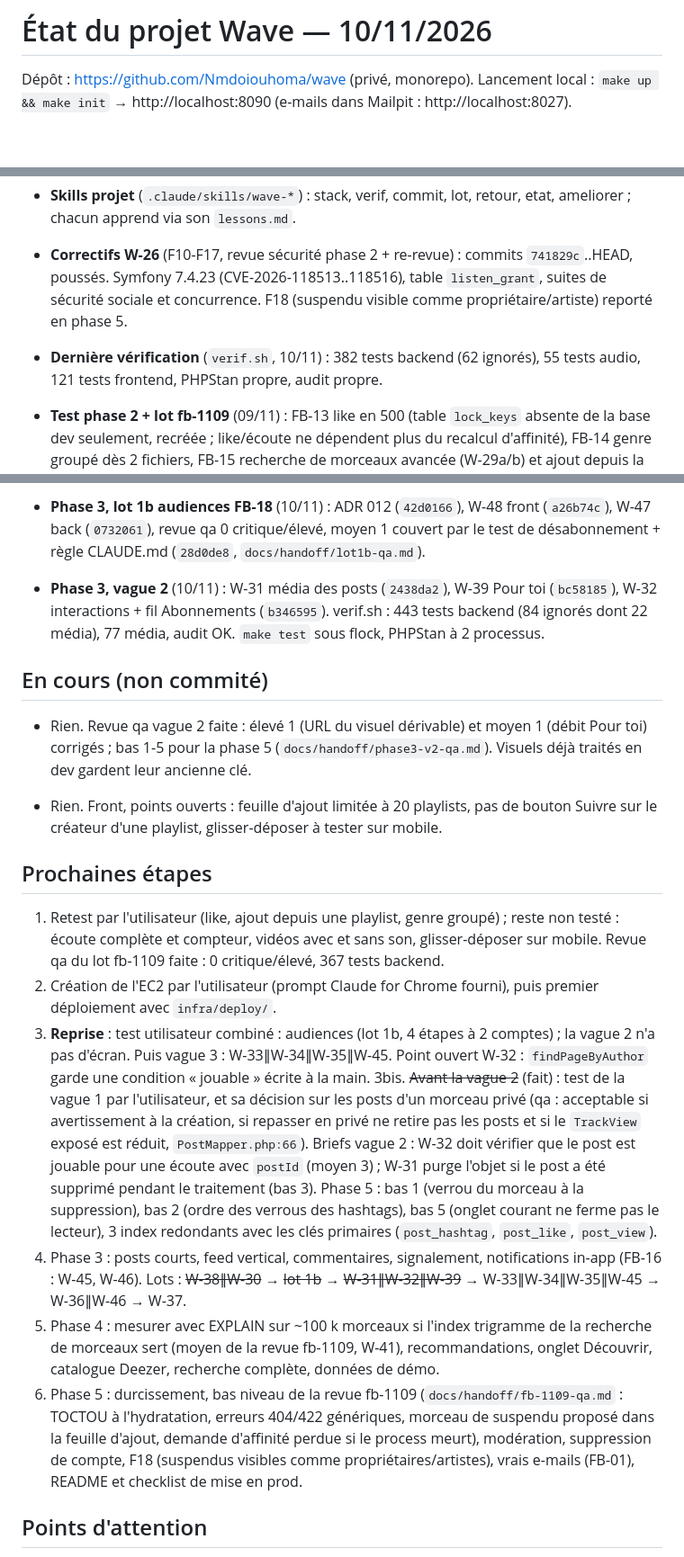
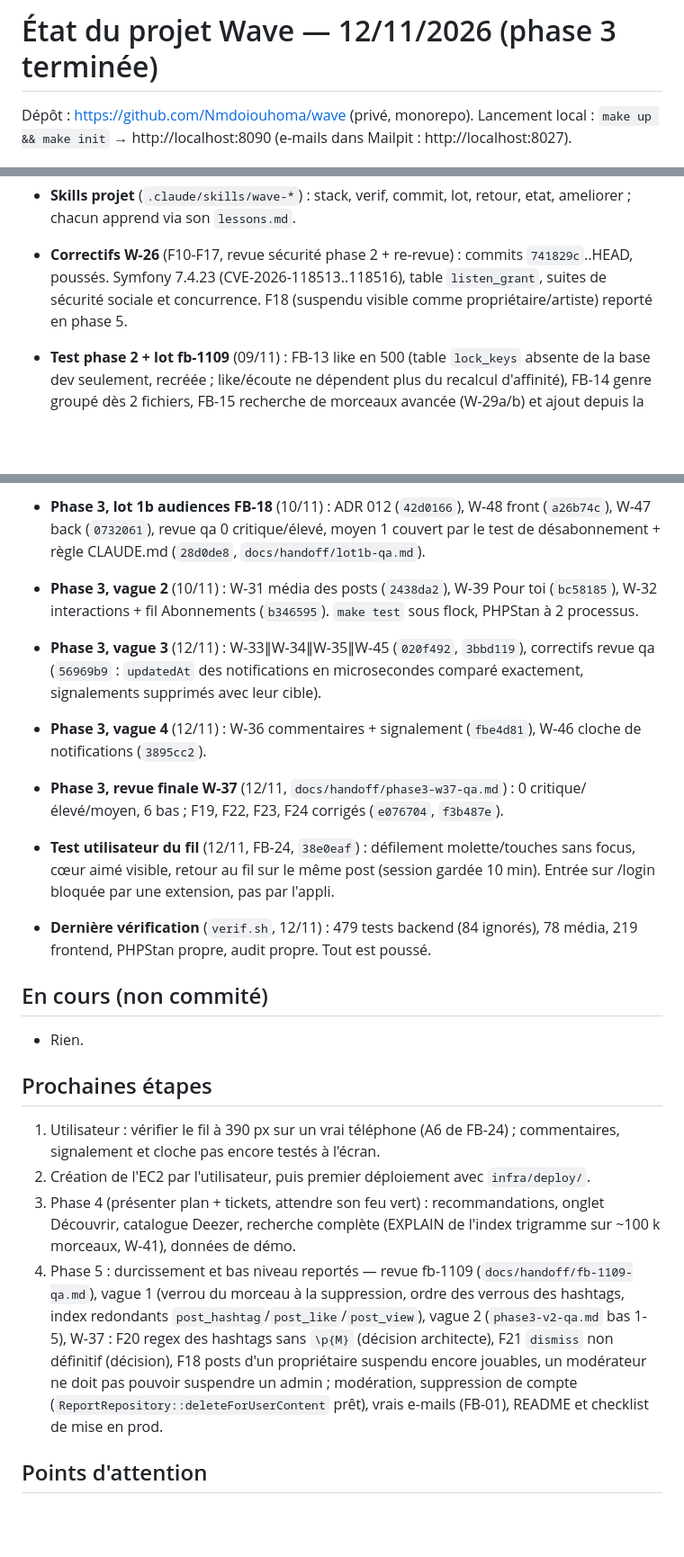
Before and after one commit to Nmdoiouhoma/wave, a Markdown page: docs/etat-projet.md, 3 parts joined by grey strips. Shown at 90% size. Drawn GitHub-style; blank space fills up the shorter version.

Commit message:
docs: update project status

```diff
--- a/docs/etat-projet.md
+++ b/docs/etat-projet.md
@@ -1,4 +1,4 @@
-# État du projet Wave — 10/11/2026
+# État du projet Wave — 12/11/2026 (phase 3 terminée)
 
 Dépôt : https://github.com/Nmdoiouhoma/wave (privé, monorepo). Lancement local : `make up && make init` → http://localhost:8090 (e-mails dans Mailpit : http://localhost:8027).
 
@@ -37,30 +37,28 @@ Dépôt : https://github.com/Nmdoiouhoma/wave (privé, monorepo). Lancement loca
 - **Phase 2** (W-20 à W-25, W-27, W-28) : playlists avec glisser-déposer, abonnements, likes, écoutes, recherche d'utilisateurs. Commits `38af9ba`..`4f92612`, poussés. Symfony 7.4.22 (CVE-2026-45070).
 - **Skills projet** (`.claude/skills/wave-*`) : stack, verif, commit, lot, retour, etat, ameliorer ; chacun apprend via son `lessons.md`.
 - **Correctifs W-26** (F10-F17, revue sécurité phase 2 + re-revue) : commits `741829c`..HEAD, poussés. Symfony 7.4.23 (CVE-2026-118513..118516), table `listen_grant`, suites de sécurité sociale et concurrence. F18 (suspendu visible comme propriétaire/artiste) reporté en phase 5.
-- **Dernière vérification** (`verif.sh`, 10/11) : 382 tests backend (62 ignorés), 55 tests audio, 121 tests frontend, PHPStan propre, audit propre.
-
 - **Test phase 2 + lot fb-1109** (09/11) : FB-13 like en 500 (table `lock_keys` absente de la base dev seulement, recréée ; like/écoute ne dépendent plus du recalcul d'affinité), FB-14 genre groupé dès 2 fichiers, FB-15 recherche de morceaux avancée (W-29a/b) et ajout depuis la page playlist. Commits `73c615b`..`7d817af`. verif.sh : 341 tests backend (62 ignorés), 55 audio, 85 frontend, audit OK.
 
 - **Phase 3, vague 1** (10/11) : W-38 navigation (`ca66be5`), W-30 posts + migration unique des tables phase 3 (`3849acd`, appliquée en dev), revue qa 0 critique/élevé (`docs/handoff/phase3-v1-qa.md`), correctifs moyen 1 (upload borné, `b969551`) et moyen 2 + bas 4 (`719f28b`). verif.sh : 382 tests backend (62 ignorés), 55 audio, 121 frontend, audit OK.
 
 - **Phase 3, lot 1b audiences FB-18** (10/11) : ADR 012 (`42d0166`), W-48 front (`a26b74c`), W-47 back (`0732061`), revue qa 0 critique/élevé, moyen 1 couvert par le test de désabonnement + règle CLAUDE.md (`28d0de8`, `docs/handoff/lot1b-qa.md`).
-- **Phase 3, vague 2** (10/11) : W-31 média des posts (`2438da2`), W-39 Pour toi (`bc58185`), W-32 interactions + fil Abonnements (`b346595`). verif.sh : 443 tests backend (84 ignorés dont 22 média), 77 média, audit OK. `make test` sous flock, PHPStan à 2 processus.
+- **Phase 3, vague 2** (10/11) : W-31 média des posts (`2438da2`), W-39 Pour toi (`bc58185`), W-32 interactions + fil Abonnements (`b346595`). `make test` sous flock, PHPStan à 2 processus.
+- **Phase 3, vague 3** (12/11) : W-33∥W-34∥W-35∥W-45 (`020f492`, `3bbd119`), correctifs revue qa (`56969b9` : `updatedAt` des notifications en microsecondes comparé exactement, signalements supprimés avec leur cible).
+- **Phase 3, vague 4** (12/11) : W-36 commentaires + signalement (`fbe4d81`), W-46 cloche de notifications (`3895cc2`).
+- **Phase 3, revue finale W-37** (12/11, `docs/handoff/phase3-w37-qa.md`) : 0 critique/élevé/moyen, 6 bas ; F19, F22, F23, F24 corrigés (`e076704`, `f3b487e`).
+- **Test utilisateur du fil** (12/11, FB-24, `38e0eaf`) : défilement molette/touches sans focus, cœur aimé visible, retour au fil sur le même post (session gardée 10 min). Entrée sur /login bloquée par une extension, pas par l'appli.
+- **Dernière vérification** (`verif.sh`, 12/11) : 479 tests backend (84 ignorés), 78 média, 219 frontend, PHPStan propre, audit propre. Tout est poussé.
 
 ## En cours (non commité)
 
-- Rien. Revue qa vague 2 faite : élevé 1 (URL du visuel dérivable) et moyen 1 (débit Pour toi) corrigés ; bas 1-5 pour la phase 5 (`docs/handoff/phase3-v2-qa.md`). Visuels déjà traités en dev gardent leur ancienne clé.
-
-- Rien. Front, points ouverts : feuille d'ajout limitée à 20 playlists, pas de bouton Suivre sur le créateur d'une playlist, glisser-déposer à tester sur mobile.
+- Rien.
 
 ## Prochaines étapes
 
-1. Retest par l'utilisateur (like, ajout depuis une playlist, genre groupé) ; reste non testé : écoute complète et compteur, vidéos avec et sans son, glisser-déposer sur mobile. Revue qa du lot fb-1109 faite : 0 critique/élevé, 367 tests backend.
-2. Création de l'EC2 par l'utilisateur (prompt Claude for Chrome fourni), puis premier déploiement avec `infra/deploy/`.
-3. **Reprise** : test utilisateur combiné : audiences (lot 1b, 4 étapes à 2 comptes) ; la vague 2 n'a pas d'écran. Puis vague 3 : W-33∥W-34∥W-35∥W-45. Point ouvert W-32 : `findPageByAuthor` garde une condition « jouable » écrite à la main.
-3bis. ~~Avant la vague 2~~ (fait) : test de la vague 1 par l'utilisateur, et sa décision sur les posts d'un morceau privé (qa : acceptable si avertissement à la création, si repasser en privé ne retire pas les posts et si le `TrackView` exposé est réduit, `PostMapper.php:66`). Briefs vague 2 : W-32 doit vérifier que le post est jouable pour une écoute avec `postId` (moyen 3) ; W-31 purge l'objet si le post a été supprimé pendant le traitement (bas 3). Phase 5 : bas 1 (verrou du morceau à la suppression), bas 2 (ordre des verrous des hashtags), bas 5 (onglet courant ne ferme pas le lecteur), 3 index redondants avec les clés primaires (`post_hashtag`, `post_like`, `post_view`).
-4. Phase 3 : posts courts, feed vertical, commentaires, signalement, notifications in-app (FB-16 : W-45, W-46). Lots : ~~W-38∥W-30~~ → ~~lot 1b~~ → ~~W-31∥W-32∥W-39~~ → W-33∥W-34∥W-35∥W-45 → W-36∥W-46 → W-37.
-5. Phase 4 : mesurer avec EXPLAIN sur ~100 k morceaux si l'index trigramme de la recherche de morceaux sert (moyen de la revue fb-1109, W-41), recommandations, onglet Découvrir, catalogue Deezer, recherche complète, données de démo.
-6. Phase 5 : durcissement, bas niveau de la revue fb-1109 (`docs/handoff/fb-1109-qa.md` : TOCTOU à l'hydratation, erreurs 404/422 génériques, morceau de suspendu proposé dans la feuille d'ajout, demande d'affinité perdue si le process meurt), modération, suppression de compte, F18 (suspendus visibles comme propriétaires/artistes), vrais e-mails (FB-01), README et checklist de mise en prod.
+1. Utilisateur : vérifier le fil à 390 px sur un vrai téléphone (A6 de FB-24) ; commentaires, signalement et cloche pas encore testés à l'écran.
+2. Création de l'EC2 par l'utilisateur, puis premier déploiement avec `infra/deploy/`.
+3. Phase 4 (présenter plan + tickets, attendre son feu vert) : recommandations, onglet Découvrir, catalogue Deezer, recherche complète (EXPLAIN de l'index trigramme sur ~100 k morceaux, W-41), données de démo.
+4. Phase 5 : durcissement et bas niveau reportés — revue fb-1109 (`docs/handoff/fb-1109-qa.md`), vague 1 (verrou du morceau à la suppression, ordre des verrous des hashtags, index redondants `post_hashtag`/`post_like`/`post_view`), vague 2 (`phase3-v2-qa.md` bas 1-5), W-37 : F20 regex des hashtags sans `\p{M}` (décision architecte), F21 `dismiss` non définitif (décision), F18 posts d'un propriétaire suspendu encore jouables, un modérateur ne doit pas pouvoir suspendre un admin ; modération, suppression de compte (`ReportRepository::deleteForUserContent` prêt), vrais e-mails (FB-01), README et checklist de mise en prod.
 
 ## Points d'attention
 
```
Also changed, not shown: other parts of docs/etat-projet.md (+1 -0 lines).
